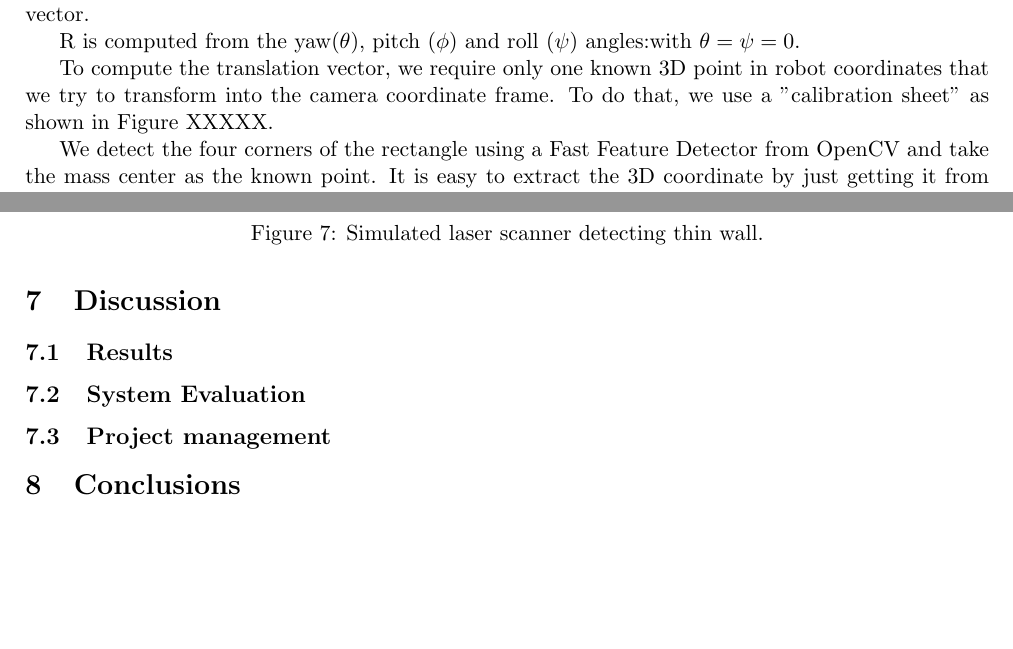
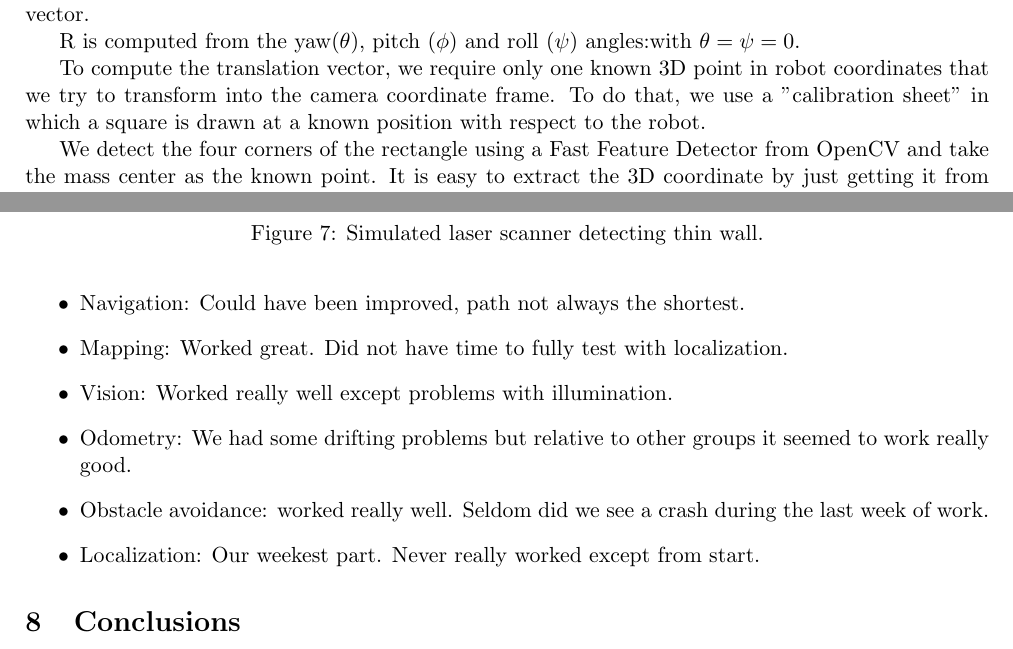
Before and after one commit to carlosgalvezp/DD2425_ht14_report, a LaTeX paper (report.tex, which reads sections/discussion.tex, sections/vision.tex): two parts of pages 13 and 18 of 19, joined at a grey line, cut so that both start at the same text, the shorter picture padded with empty space. Compiled offline with pdfLaTeX.

Commit message:
Fixing XX

```diff
--- a/sections/discussion.tex
+++ b/sections/discussion.tex
@@ -1,3 +1 @@
 \subsection{Results}
-\subsection{System Evaluation}
-\subsection{Project management}
@@ -3,0 +6,7 @@
+\item Navigation: Could have been improved, path not always the shortest.
+\item Mapping: Worked great. Did not have time to fully test with localization.
+\item Vision: Worked really well except problems with illumination.
+\item Odometry: We had some drifting problems but relative to other groups it seemed to work really good.
+\item Obstacle avoidance: worked really well. Seldom did we see a crash during the last week of work.
+\item Localization: Our weekest part. Never really worked except from start.
+\end{itemize}
--- a/sections/vision.tex
+++ b/sections/vision.tex
@@ -40,8 +40,7 @@ z^C \\
 
 R is computed from the yaw($\theta$), pitch ($\phi$) and roll ($\psi$) angles:with $\theta = \psi = 0$.
 
-To compute the translation vector, we require only one known 3D point in robot coordinates that we try to transform into the camera coordinate frame. To do that, we use a "calibration sheet" as shown in Figure XXXXX.
-
+To compute the translation vector, we require only one known 3D point in robot coordinates that we try to transform into the camera coordinate frame. To do that, we use a "calibration sheet" in which a square is drawn at a known position with respect to the robot.
 
 We detect the four corners of the rectangle using a Fast Feature Detector from OpenCV and take the mass center as the known point. It is easy to extract the 3D coordinate by just getting it from the depth image.
 Finally, we compute the translation vector applying Equation \ref{eq:translation}.
```
Also changed, not shown: sections/software.tex (+4 -4 lines), sections/discussion.tex (4 more changed lines), sections/vision.tex (3 more changed lines).
